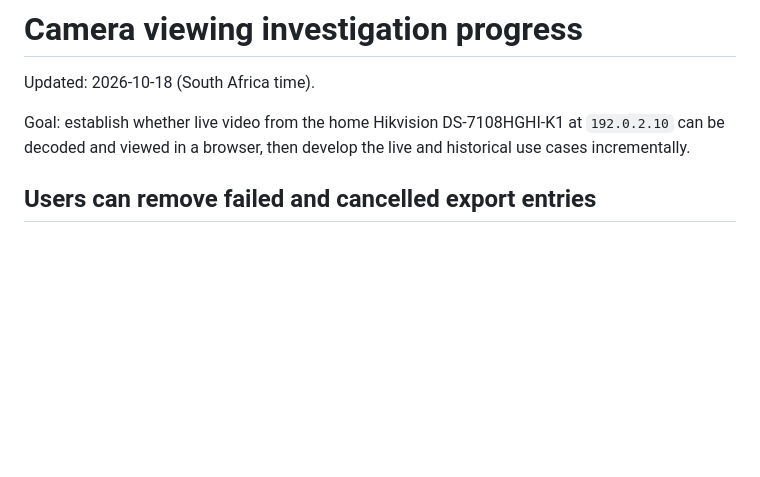
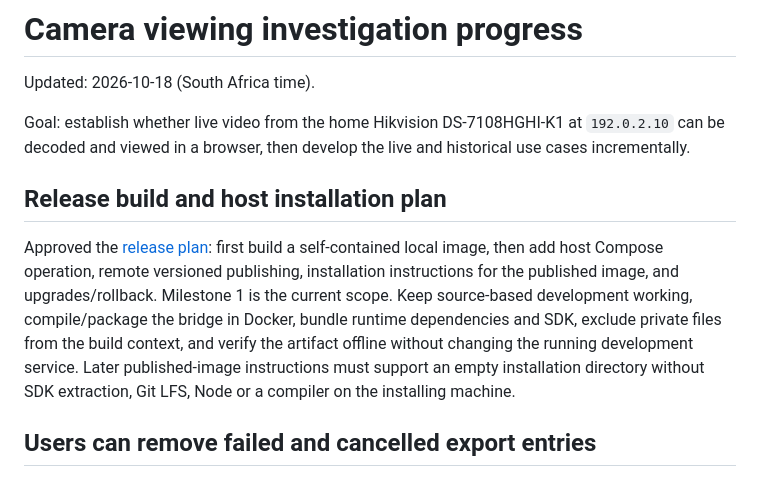
Before and after one commit to Diederikjh/oogies, a Markdown page: progress.md, the part around the change. Rendered like a GitHub page; blank space fills up the shorter version.

Commit message:
Plan versioned release images and published-image installation

```diff
--- a/progress.md
+++ b/progress.md
@@ -5,6 +5,18 @@ Updated: 2026-10-18 (South Africa time).
 Goal: establish whether live video from the home Hikvision DS-7108HGHI-K1
 at `192.0.2.10` can be decoded and viewed in a browser, then develop the live
 and historical use cases incrementally.
+
+## Release build and host installation plan
+
+Approved the [release plan](docs/release-plan.md): first build a self-contained
+local image, then add host Compose operation, remote versioned publishing,
+installation instructions for the published image, and upgrades/rollback.
+Milestone 1 is the current scope. Keep source-based development working,
+compile/package the bridge in Docker, bundle runtime dependencies and SDK,
+exclude private files from the build context, and verify the artifact offline
+without changing the running development service. Later published-image
+instructions must support an empty installation directory without SDK extraction,
+Git LFS, Node or a compiler on the installing machine.
 
 ## Users can remove failed and cancelled export entries
 
```
Also changed, not shown: docs/release-plan.md (added, +141 -0 lines).
